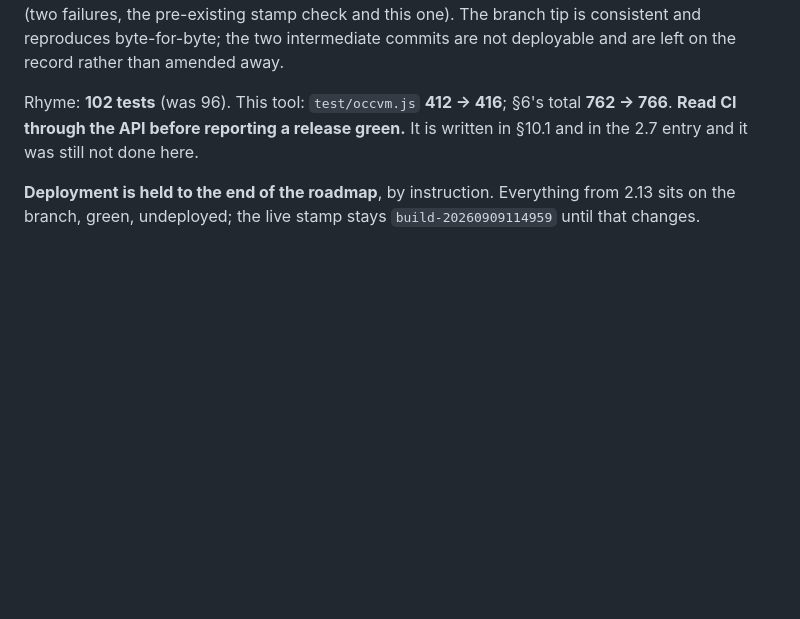
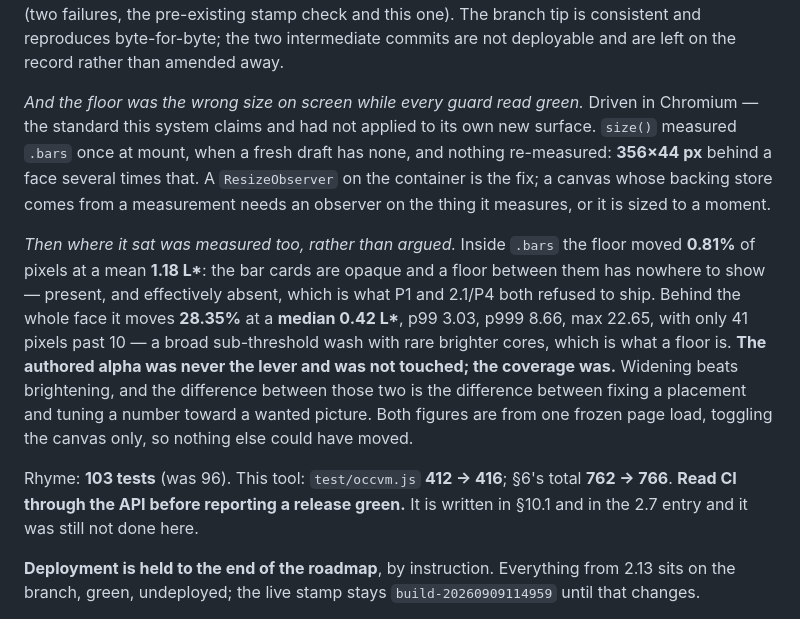
Before and after one commit to GhostArchitecture/Btc-terminal, a Markdown page: CLAUDE.md, the part around the change. Rendered like a GitHub page; blank space fills up the shorter version.

Commit message:
Carry 2.22b — the floor was the wrong size on screen; measured in Chromium
No code in this tool. Section 12 records the two findings from driving
Rhyme's new floor in a browser rather than trusting its guards:

- size() measured .bars once at mount, when a fresh draft has none, and
  nothing re-measured: 356x44 px behind a face several times that, with
  every assertion green. ResizeObserver on the container.
- Inside .bars the floor moved 0.81% of pixels at a mean 1.18 L* — opaque
  bar cards leave it nowhere to show, present and effectively absent,
  which P1 and 2.1/P4 both refused to ship. Behind the whole face:
  28.35%, median 0.42 L*, p99 3.03, max 22.65, only 41 pixels past 10.
  The authored alpha was not touched. Widening beats brightening.

Both figures from one frozen page load toggling the canvas only.

Suite unchanged at 766 across 7. Deployment stays held; live stamp
build-20260909114959.

Co-Authored-By: Claude Opus 5 <noreply@anthropic.com>
Claude-Session: https://claude.ai/code/session_015Y9tmmTFA2YC4nzqojHvyo

```diff
--- a/CLAUDE.md
+++ b/CLAUDE.md
@@ -1779,7 +1779,23 @@ exact text, because the copy is the thing somebody will add back. Verified to bi
 byte-for-byte; the two intermediate commits are not deployable and are left on the record rather than
 amended away.
 
-Rhyme: **102 tests** (was 96). This tool: `test/occvm.js` **412 → 416**; §6's total **762 → 766**.
+*And the floor was the wrong size on screen while every guard read green.* Driven in Chromium — the
+standard this system claims and had not applied to its own new surface. `size()` measured `.bars` once
+at mount, when a fresh draft has none, and nothing re-measured: **356×44 px** behind a face several times
+that. A `ResizeObserver` on the container is the fix; a canvas whose backing store comes from a
+measurement needs an observer on the thing it measures, or it is sized to a moment.
+
+*Then where it sat was measured too, rather than argued.* Inside `.bars` the floor moved **0.81%** of
+pixels at a mean **1.18 L\***: the bar cards are opaque and a floor between them has nowhere to show —
+present, and effectively absent, which is what P1 and 2.1/P4 both refused to ship. Behind the whole face
+it moves **28.35%** at a **median 0.42 L\***, p99 3.03, p999 8.66, max 22.65, with only 41 pixels past
+10 — a broad sub-threshold wash with rare brighter cores, which is what a floor is. **The authored alpha
+was never the lever and was not touched; the coverage was.** Widening beats brightening, and the
+difference between those two is the difference between fixing a placement and tuning a number toward a
+wanted picture. Both figures are from one frozen page load, toggling the canvas only, so nothing else
+could have moved.
+
+Rhyme: **103 tests** (was 96). This tool: `test/occvm.js` **412 → 416**; §6's total **762 → 766**.
 **Read CI through the API before reporting a release green.** It is written in §10.1 and in the 2.7 entry
 and it was still not done here.
 
```
